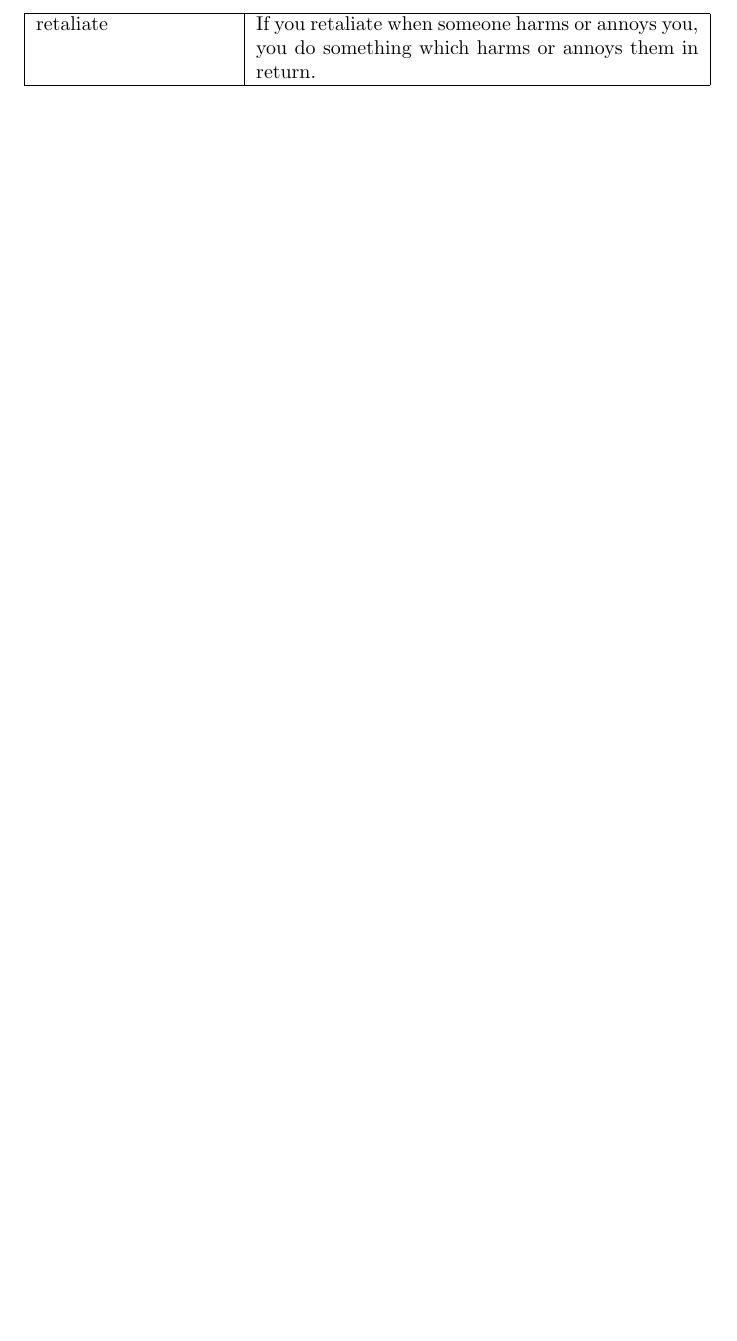
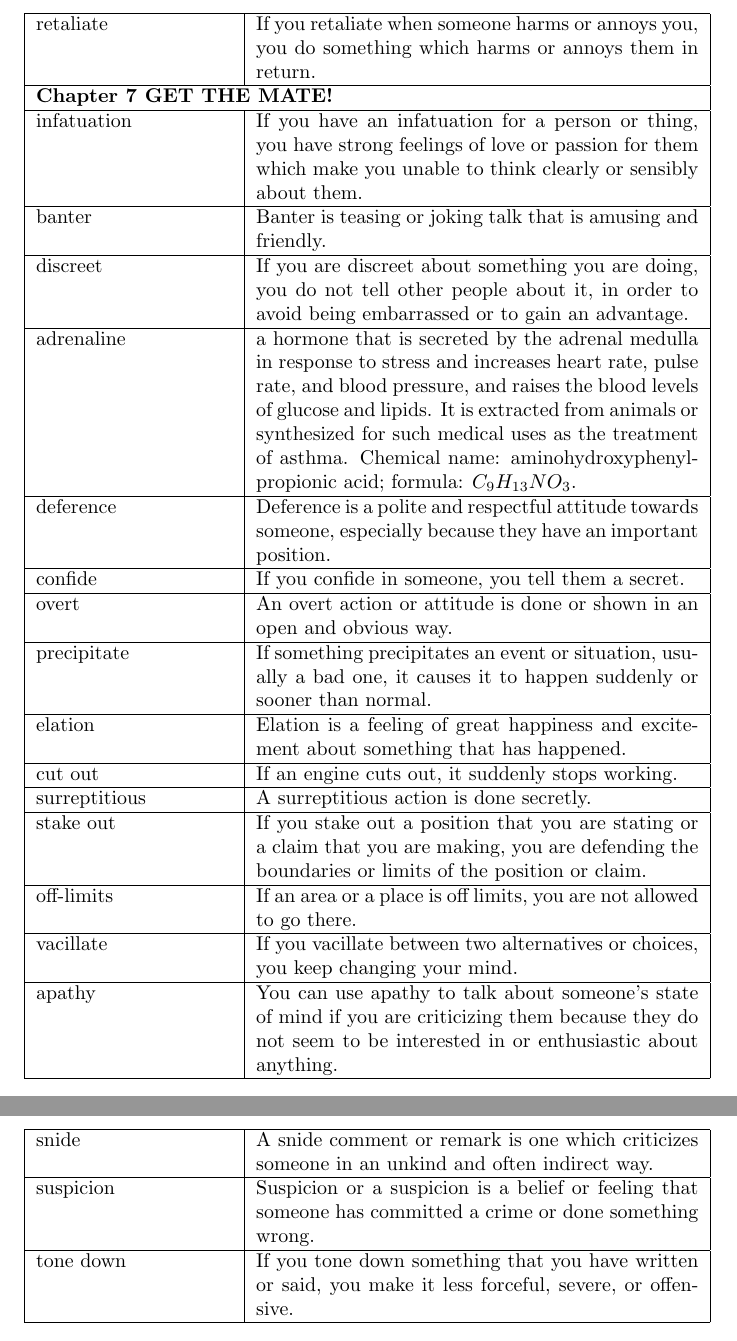
Before and after one commit to gilbertsheng/words, a LaTeX document (dinosaur.tex): part of page 3 of 3 before the commit and two parts of pages 3 and 4 of 4 after it, the two joined at a grey line, cut so that both start at the same text, the shorter picture padded with empty space. Compiled offline with pdfLaTeX.

Commit message:
Add words of chapter 7

```diff
--- a/dinosaur.tex
+++ b/dinosaur.tex
@@ -227,6 +227,118 @@ If you retaliate when someone harms or annoys you, you do something which harms
 \\
 
 \hline
+\multicolumn{2}{|l|}{\textbf{Chapter 7 GET THE MATE!}}
+\\
+
+\hline
+infatuation
+&
+If you have an infatuation for a person or thing, you have strong feelings of love or passion for them which make you unable to think clearly or sensibly about them.
+\\
+
+\hline
+banter
+&
+Banter is teasing or joking talk that is amusing and friendly.
+\\
+
+\hline
+discreet
+&
+If you are discreet about something you are doing, you do not tell other people about it, in order to avoid being embarrassed or to gain an advantage.
+\\
+
+\hline
+adrenaline
+&
+a hormone that is secreted by the adrenal medulla in response to stress and increases heart rate, pulse rate, and blood pressure, and raises the blood levels of glucose and lipids. It is extracted from animals or synthesized for such medical uses as the treatment of asthma. Chemical name: aminohydroxyphenylpropionic acid; formula: $C_{9}H_{13}NO_{3}$.
+\\
+
+\hline
+deference
+&
+Deference is a polite and respectful attitude towards someone, especially because they have an important position.
+\\
+
+\hline
+confide
+&
+If you confide in someone, you tell them a secret.
+\\
+
+\hline
+overt
+&
+An overt action or attitude is done or shown in an open and obvious way.
+\\
+
+\hline
+precipitate
+&
+If something precipitates an event or situation, usually a bad one, it causes it to happen suddenly or sooner than normal.
+\\
+
+\hline
+elation
+&
+Elation is a feeling of great happiness and excitement about something that has happened.
+\\
+
+\hline
+cut out
+&
+If an engine cuts out, it suddenly stops working.
+\\
+
+\hline
+surreptitious
+&
+A surreptitious action is done secretly.
+\\
+
+\hline
+stake out
+&
+If you stake out a position that you are stating or a claim that you are making, you are defending the boundaries or limits of the position or claim.
+\\
+
+\hline
+off-limits
+&
+If an area or a place is off limits, you are not allowed to go there.
+\\
+
+\hline
+vacillate
+&
+If you vacillate between two alternatives or choices, you keep changing your mind.
+\\
+
+\hline
+apathy
+&
+You can use apathy to talk about someone's state of mind if you are criticizing them because they do not seem to be interested in or enthusiastic about anything.
+\\
+
+\hline
+snide
+&
+A snide comment or remark is one which criticizes someone in an unkind and often indirect way.
+\\
+
+\hline
+suspicion
+&
+Suspicion or a suspicion is a belief or feeling that someone has committed a crime or done something wrong.
+\\
+
+\hline
+tone down
+&
+If you tone down something that you have written or said, you make it less forceful, severe, or offensive.
+\\
+
+\hline
 
 \end{longtable}
 \end{center}
```
